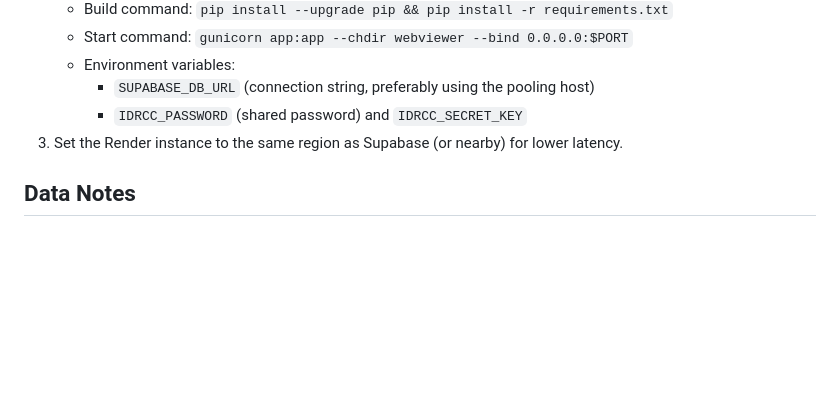
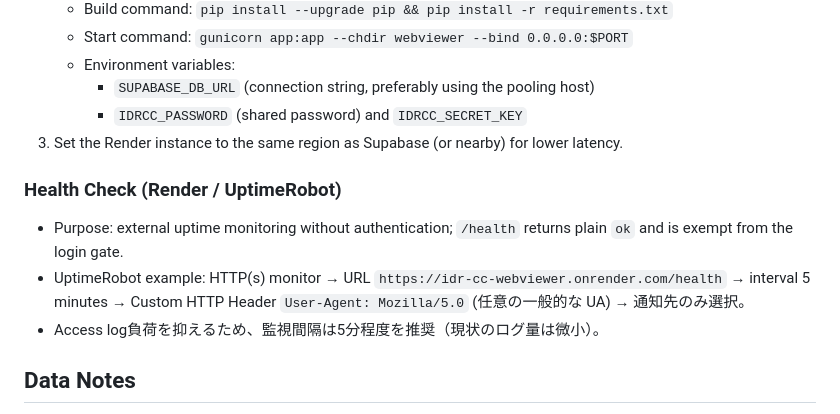
Before and after one commit to kdmtakumi/IDR-CC-webviewer, a Markdown page: README.md, the part around the change. Drawn GitHub-style; blank space fills up the shorter version.

Commit message:
Document health check for Render

```diff
--- a/README.md
+++ b/README.md
@@ -44,6 +44,11 @@ Open `http://127.0.0.1:5000/` and authenticate with the shared password (default
      - `IDRCC_PASSWORD` (shared password) and `IDRCC_SECRET_KEY`
 3. Set the Render instance to the same region as Supabase (or nearby) for lower latency.
 
+### Health Check (Render / UptimeRobot)
+- Purpose: external uptime monitoring without authentication; `/health` returns plain `ok` and is exempt from the login gate.
+- UptimeRobot example: HTTP(s) monitor → URL `https://idr-cc-webviewer.onrender.com/health` → interval 5 minutes → Custom HTTP Header `User-Agent: Mozilla/5.0` (任意の一般的な UA) → 通知先のみ選択。
+- Access log負荷を抑えるため、監視間隔は5分程度を推奨（現状のログ量は微小）。
+
 ## Data Notes
 - Both “Browse” (ver6) and Canonical (ver9) tables originate from UniProt proteome UP000005640.
 - The canonical FASTA (`uniprotkb_proteome_UP000005640_2025_10_29_canonical.fasta`) plus ver6 annotations were merged to create `all_human_protein_database_with_IDR-CCinformation_ver9.csv` (83,607 entries).
```
